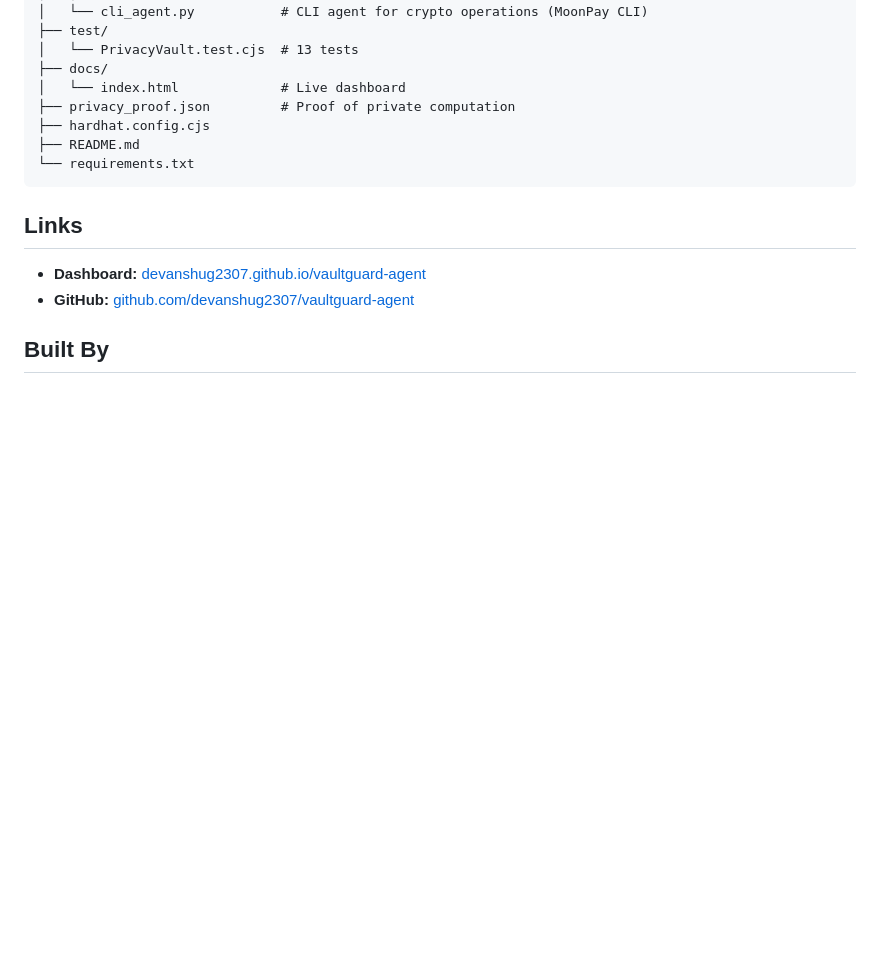
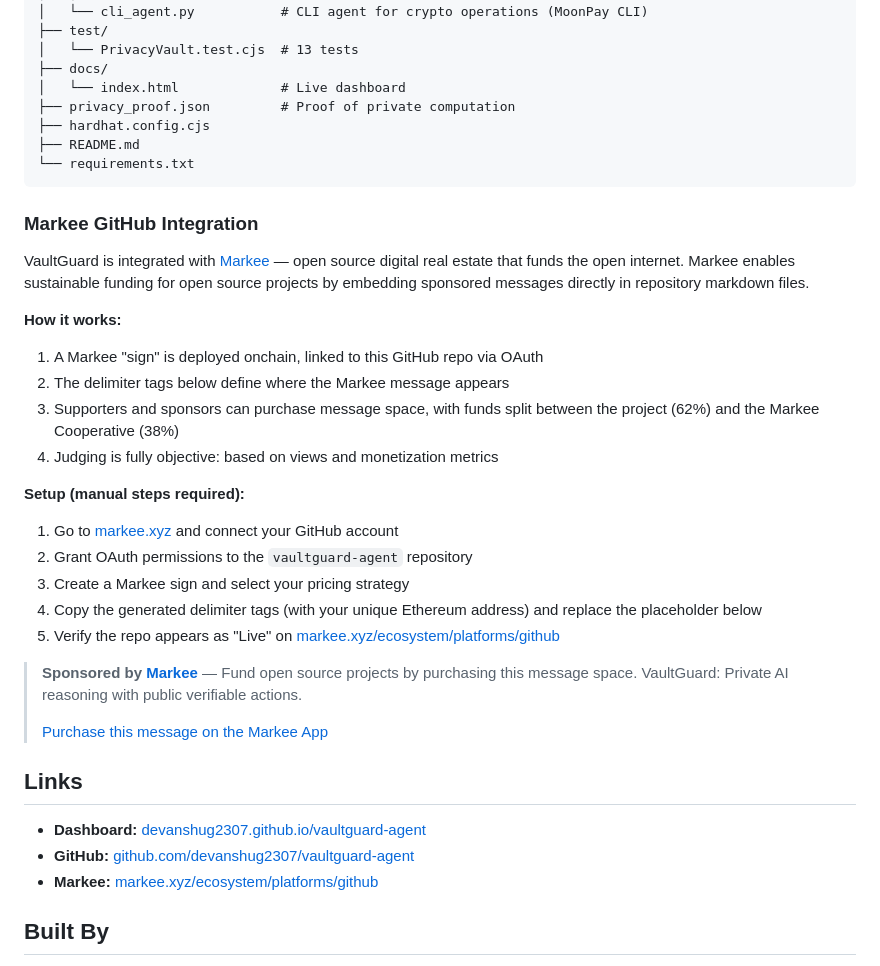
Before and after one commit to devanshug2307/vaultguard-agent, a Markdown page: README.md, the part around the change. Drawn GitHub-style; blank space fills up the shorter version.

Commit message:
Add Markee GitHub integration for open source funding
Integrate Markee delimiter tags and documentation into the README to
qualify for the Markee Github Integration track. Includes setup
instructions, OAuth flow description, and sponsored message placeholder.

Co-Authored-By: Claude Opus 4.6 (1M context) <noreply@anthropic.com>

````diff
--- a/README.md
+++ b/README.md
@@ -245,10 +245,34 @@ vaultguard-agent/
 └── requirements.txt
 ```
 
+### Markee GitHub Integration
+
+VaultGuard is integrated with [Markee](https://markee.xyz) — open source digital real estate that funds the open internet. Markee enables sustainable funding for open source projects by embedding sponsored messages directly in repository markdown files.
+
+**How it works:**
+1. A Markee "sign" is deployed onchain, linked to this GitHub repo via OAuth
+2. The delimiter tags below define where the Markee message appears
+3. Supporters and sponsors can purchase message space, with funds split between the project (62%) and the Markee Cooperative (38%)
+4. Judging is fully objective: based on views and monetization metrics
+
+**Setup (manual steps required):**
+1. Go to [markee.xyz](https://markee.xyz) and connect your GitHub account
+2. Grant OAuth permissions to the `vaultguard-agent` repository
+3. Create a Markee sign and select your pricing strategy
+4. Copy the generated delimiter tags (with your unique Ethereum address) and replace the placeholder below
+5. Verify the repo appears as "Live" on [markee.xyz/ecosystem/platforms/github](https://markee.xyz/ecosystem/platforms/github)
+
+<!-- MARKEE:START -->
+> **Sponsored by [Markee](https://markee.xyz)** — Fund open source projects by purchasing this message space. VaultGuard: Private AI reasoning with public verifiable actions.
+>
+> [Purchase this message on the Markee App](https://markee.xyz)
+<!-- MARKEE:END -->
+
 ## Links
 
 - **Dashboard:** [devanshug2307.github.io/vaultguard-agent](https://devanshug2307.github.io/vaultguard-agent/)
 - **GitHub:** [github.com/devanshug2307/vaultguard-agent](https://github.com/devanshug2307/vaultguard-agent)
+- **Markee:** [markee.xyz/ecosystem/platforms/github](https://markee.xyz/ecosystem/platforms/github)
 
 ## Built By
 
````
